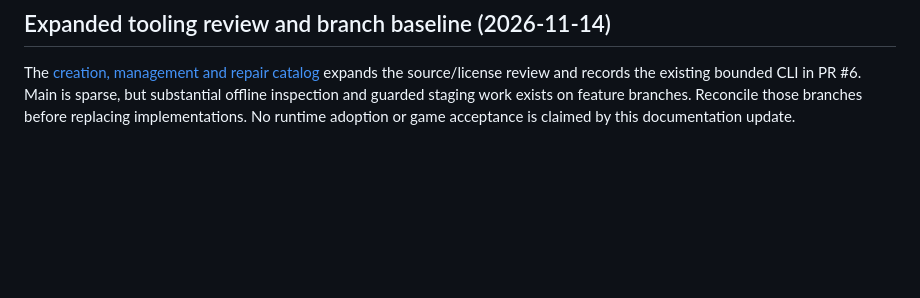
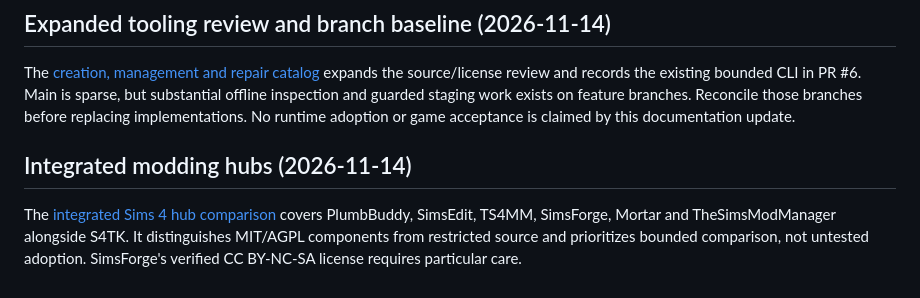
Before and after one commit to Herbertofury/Sims4Foundry, a Markdown page: COMPETITORS.md, the part around the change. GitHub-like rendering; blank space fills up the shorter version.

Commit message:
Document integrated Sims modding hubs and verified reuse boundaries

```diff
--- a/COMPETITORS.md
+++ b/COMPETITORS.md
@@ -47,3 +47,7 @@ Added **2026-11-12**. The sparse repository feature inventory remains a blocker
 
 ## Expanded tooling review and branch baseline (2026-11-14)
 The [creation, management and repair catalog](research/sims4-tooling-2026-11-14.md) expands the source/license review and records the existing bounded CLI in PR #6. Main is sparse, but substantial offline inspection and guarded staging work exists on feature branches. Reconcile those branches before replacing implementations. No runtime adoption or game acceptance is claimed by this documentation update.
+
+
+## Integrated modding hubs (2026-11-14)
+The [integrated Sims 4 hub comparison](research/integrated-sims4-modding-hubs-2026-11-14.md) covers PlumbBuddy, SimsEdit, TS4MM, SimsForge, Mortar and TheSimsModManager alongside S4TK. It distinguishes MIT/AGPL components from restricted source and prioritizes bounded comparison, not untested adoption. SimsForge's verified CC BY-NC-SA license requires particular care.
```
Also changed, not shown: research/integrated-sims4-modding-hubs-2026-11-14.md (added, +34 -0 lines).
